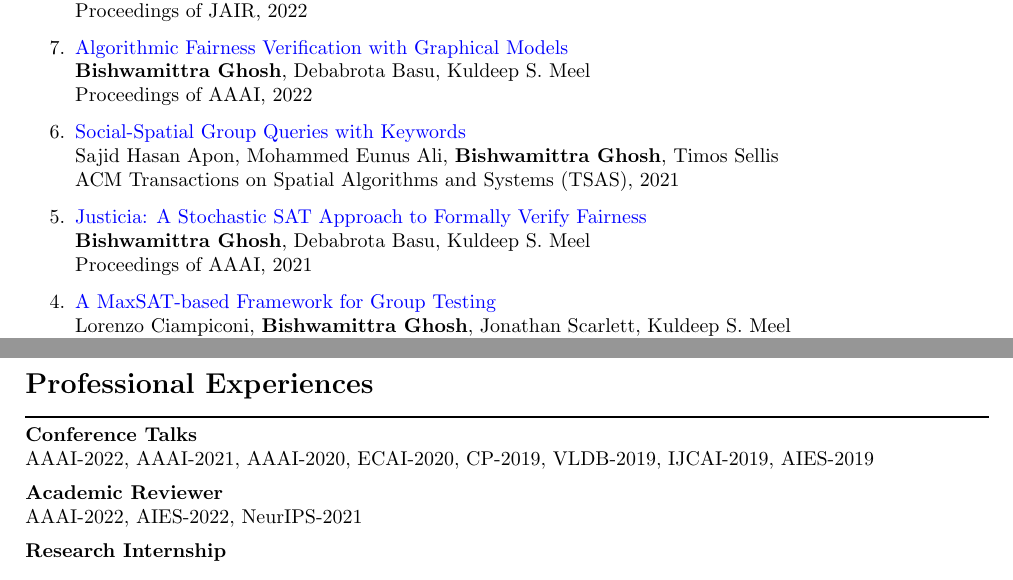
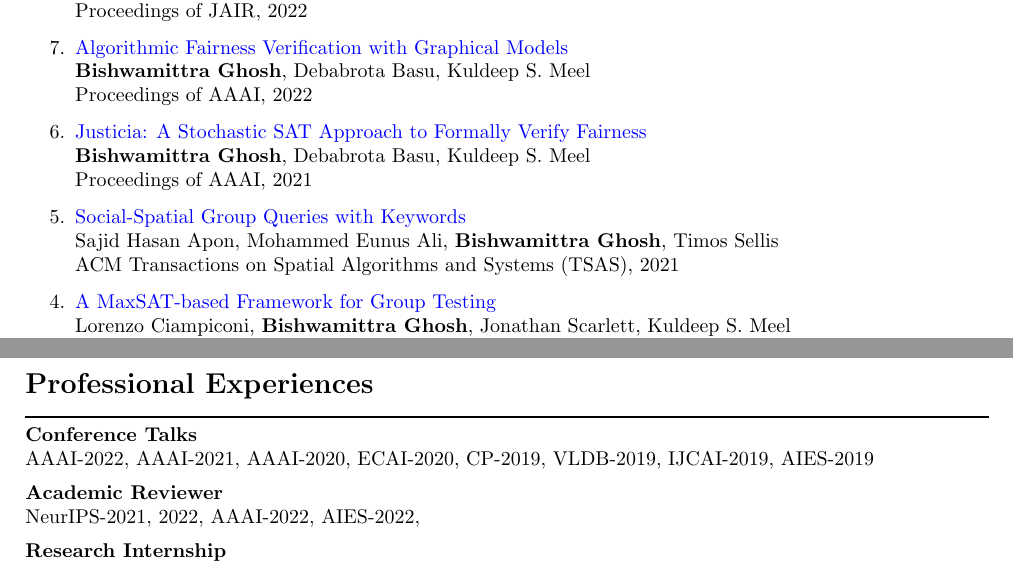
Before and after one commit to bishwamittra/bishwamittra.github.io, a LaTeX CV (resume/bghosh.tex): two parts of pages 1 and 2 of 2, joined at a grey line, cut so that both start at the same text. Compiled offline with pdfLaTeX.

Commit message:
rearranging papers

```diff
--- a/resume/bghosh.tex
+++ b/resume/bghosh.tex
@@ -128,13 +128,16 @@ BSc.\ with Honors degree in Computer Science and Engineering\\
 		\textbf{Bishwamittra Ghosh}, Debabrota Basu, Kuldeep S. Meel\\
 		Proceedings of AAAI, 2022
 
-		\item 	\href{https://dl.acm.org/doi/full/10.1145/3475962?accessTab=true}{\blue{Social-Spatial Group Queries with Keywords}}\\
-		Sajid Hasan Apon, Mohammed Eunus Ali, \textbf{Bishwamittra Ghosh}, Timos Sellis\\
-		ACM Transactions on Spatial Algorithms and Systems (TSAS), 2021
+
 
 		\item \href{https://arxiv.org/pdf/2009.06516.pdf}{\blue{Justicia: A Stochastic SAT Approach to Formally Verify Fairness}} \\
 		\textbf{Bishwamittra Ghosh}, Debabrota Basu, Kuldeep S. Meel\\
 		Proceedings of AAAI, 2021
+
+
+		\item 	\href{https://dl.acm.org/doi/full/10.1145/3475962?accessTab=true}{\blue{Social-Spatial Group Queries with Keywords}}\\
+		Sajid Hasan Apon, Mohammed Eunus Ali, \textbf{Bishwamittra Ghosh}, Timos Sellis\\
+		ACM Transactions on Spatial Algorithms and Systems (TSAS), 2021
 
 		\item 	\href{https://bishwamittra.github.io/publication/aaai_2020/AAAI-CiampiconiL.690.pdf}{\blue{A MaxSAT-based Framework for Group Testing}} \\
 		Lorenzo Ciampiconi, \textbf{Bishwamittra Ghosh}, Jonathan Scarlett, Kuldeep S. Meel\\
@@ -178,7 +181,7 @@ AAAI-2022, AAAI-2021, AAAI-2020, ECAI-2020, CP-2019, VLDB-2019, IJCAI-2019, AIES
 
 \SmallSep
 \textbf{Academic Reviewer}\\
-AAAI-2022, AIES-2022, NeurIPS-2021
+NeurIPS-2021, 2022, AAAI-2022,  AIES-2022,
 
 \SmallSep
 \textbf{Research Internship}
```
Also changed, not shown: resume/bghosh.pdf.
